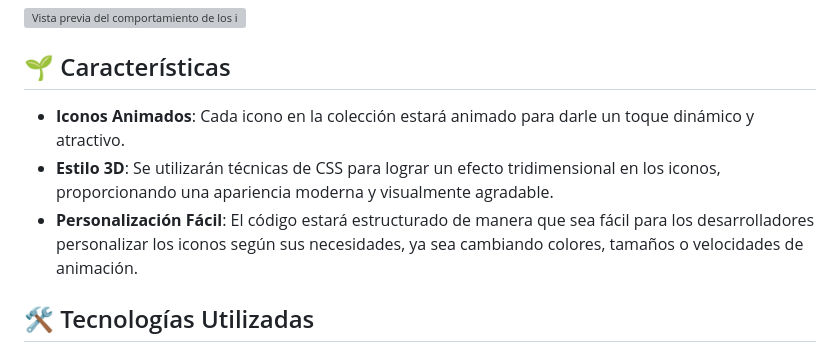
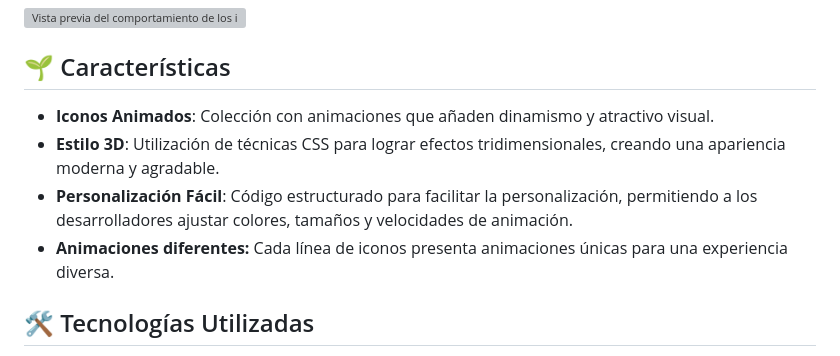
Before and after one commit to CrisCorreaS/animated-3d-icons, a Markdown page: README.md, the part around the change. Drawn GitHub-style; grey boxes are pictures that could not be loaded.

```diff
--- a/README.md
+++ b/README.md
@@ -20,9 +20,10 @@ Este proyecto de iconos 3D animados, está inspirado en ["3d Icon" de Frontend P
 
 ## 🌱 Características
 
-- **Iconos Animados**: Cada icono en la colección estará animado para darle un toque dinámico y atractivo.
-- **Estilo 3D**: Se utilizarán técnicas de CSS para lograr un efecto tridimensional en los iconos, proporcionando una apariencia moderna y visualmente agradable.
-- **Personalización Fácil**: El código estará estructurado de manera que sea fácil para los desarrolladores personalizar los iconos según sus necesidades, ya sea cambiando colores, tamaños o velocidades de animación.
+- **Iconos Animados**: Colección con animaciones que añaden dinamismo y atractivo visual.
+- **Estilo 3D**: Utilización de técnicas CSS para lograr efectos tridimensionales, creando una apariencia moderna y agradable.
+- **Personalización Fácil**: Código estructurado para facilitar la personalización, permitiendo a los desarrolladores ajustar colores, tamaños y velocidades de animación.
+- **Animaciones diferentes:** Cada línea de iconos presenta animaciones únicas para una experiencia diversa.
 
 ## 🛠️ Tecnologías Utilizadas
 
```
